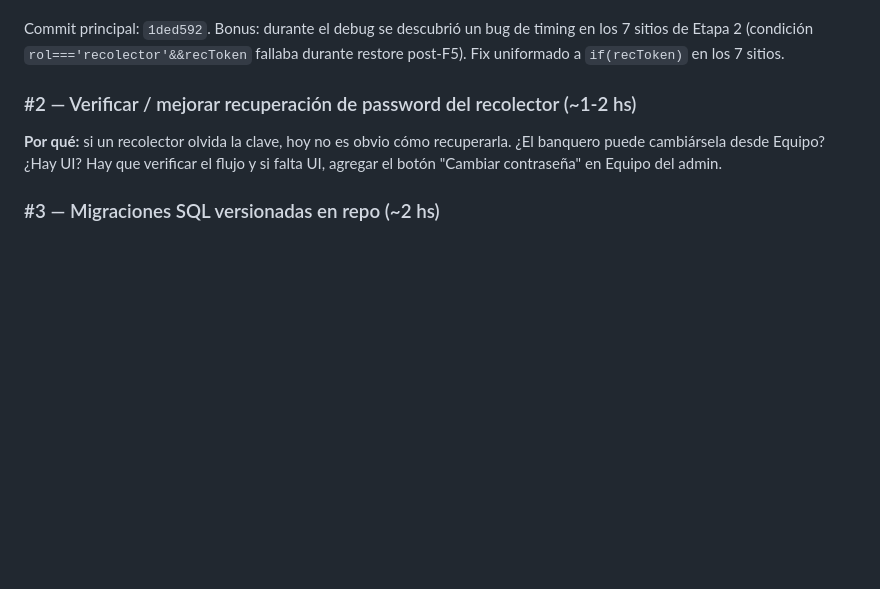
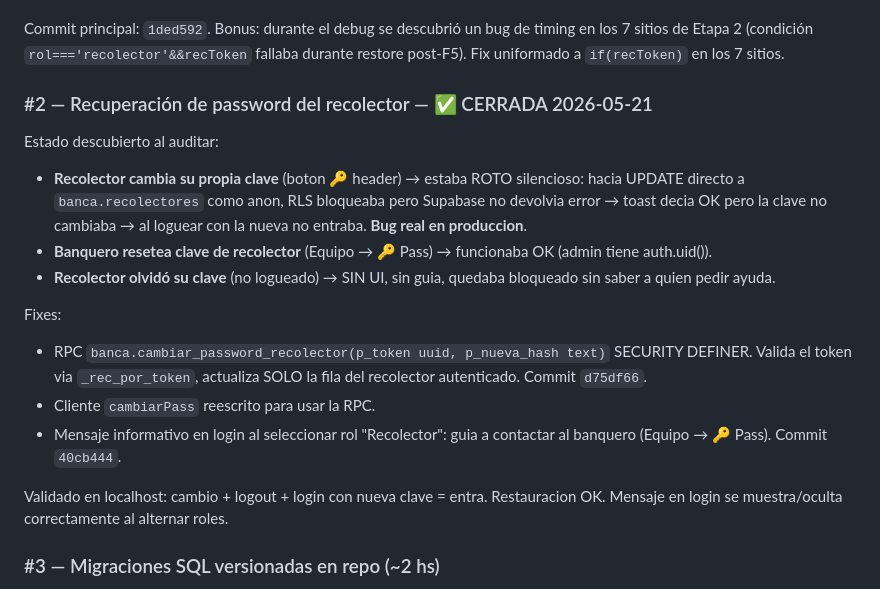
Before and after one commit to rubielfernandez2015-glitch/pick3diarias, a Markdown page: PENDIENTES.md, the part around the change. Drawn GitHub-style; blank space fills up the shorter version.

Commit message:
PENDIENTES: #2 password recovery del recolector CERRADA
Bug real descubierto: cambiarPass del recolector decia OK pero no
escribia (RLS bloqueaba silencioso). Fix: RPC SECURITY DEFINER que
valida token y actualiza solo SU password. UX: mensaje en login para
recolector que olvido clave (guia a Equipo → 🔑 Pass del banquero).

Siguiente: #3 migraciones SQL versionadas en repo.

Co-Authored-By: Claude Opus 4.7 (1M context) <noreply@anthropic.com>

```diff
--- a/PENDIENTES.md
+++ b/PENDIENTES.md
@@ -104,8 +104,19 @@ Ahora:
 
 Commit principal: `1ded592`. Bonus: durante el debug se descubrió un bug de timing en los 7 sitios de Etapa 2 (condición `rol==='recolector'&&recToken` fallaba durante restore post-F5). Fix uniformado a `if(recToken)` en los 7 sitios.
 
-### #2 — Verificar / mejorar recuperación de password del recolector (~1-2 hs)
-**Por qué:** si un recolector olvida la clave, hoy no es obvio cómo recuperarla. ¿El banquero puede cambiársela desde Equipo? ¿Hay UI? Hay que verificar el flujo y si falta UI, agregar el botón "Cambiar contraseña" en Equipo del admin.
+### #2 — Recuperación de password del recolector — ✅ CERRADA 2026-05-21
+
+Estado descubierto al auditar:
+- **Recolector cambia su propia clave** (boton 🔑 header) → estaba ROTO silencioso: hacia UPDATE directo a `banca.recolectores` como anon, RLS bloqueaba pero Supabase no devolvia error → toast decia OK pero la clave no cambiaba → al loguear con la nueva no entraba. **Bug real en produccion**.
+- **Banquero resetea clave de recolector** (Equipo → 🔑 Pass) → funcionaba OK (admin tiene auth.uid()).
+- **Recolector olvidó su clave** (no logueado) → SIN UI, sin guia, quedaba bloqueado sin saber a quien pedir ayuda.
+
+Fixes:
+- RPC `banca.cambiar_password_recolector(p_token uuid, p_nueva_hash text)` SECURITY DEFINER. Valida el token via `_rec_por_token`, actualiza SOLO la fila del recolector autenticado. Commit `d75df66`.
+- Cliente `cambiarPass` reescrito para usar la RPC.
+- Mensaje informativo en login al seleccionar rol "Recolector": guia a contactar al banquero (Equipo → 🔑 Pass). Commit `40cb444`.
+
+Validado en localhost: cambio + logout + login con nueva clave = entra. Restauracion OK. Mensaje en login se muestra/oculta correctamente al alternar roles.
 
 ### #3 — Migraciones SQL versionadas en repo (~2 hs)
 **Por qué:** hoy todo el schema/RPCs/policies/publication vive solo en Supabase. Si la BD se corrompe o tenés que recrearla en otra cuenta, perdés todo. Crear `/migrations` con snapshot del estado actual + scripts numerados para los próximos cambios.
```
